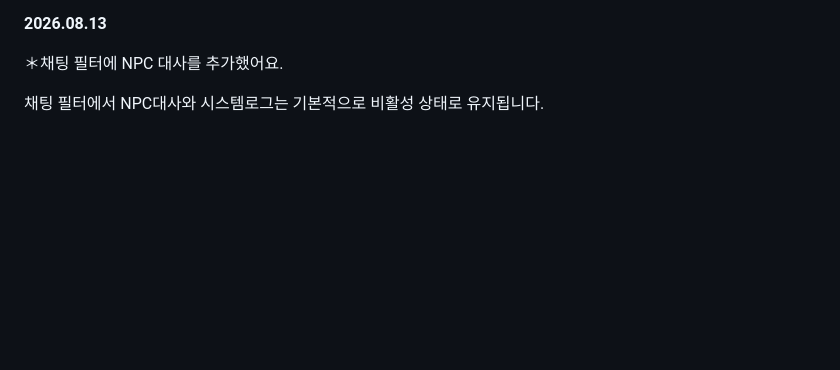
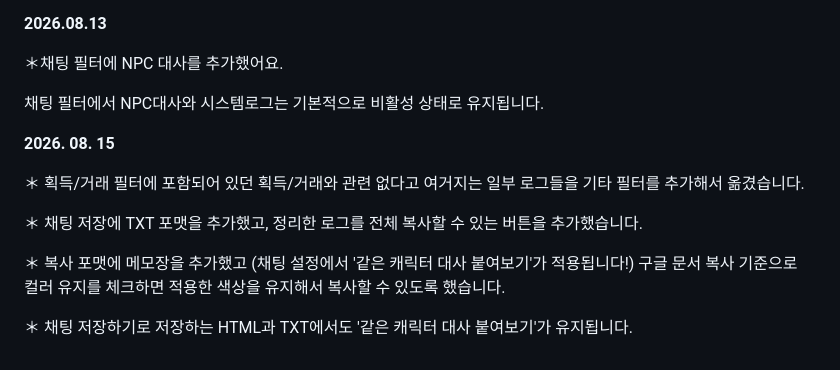
Before and after one commit to Whatheple/ffxiv-act-chat-extractor-kr-FinalHeaven, a Markdown page: README.md, the part around the change. Drawn GitHub-style; blank space fills up the shorter version.

```diff
--- a/README.md
+++ b/README.md
@@ -123,3 +123,15 @@ ACT로그를 읽어 메세지와 감정 표현 등을 추출하여 표시해주
 ＊채팅 필터에 NPC 대사를 추가했어요.
 
 채팅 필터에서 NPC대사와 시스템로그는 기본적으로 비활성 상태로 유지됩니다.
+
+
+
+**2026. 08. 15**
+
+＊ 획득/거래 필터에 포함되어 있던 획득/거래와 관련 없다고 여거지는 일부 로그들을 기타 필터를 추가해서 옮겼습니다.
+
+＊ 채팅 저장에 TXT 포맷을 추가했고, 정리한 로그를 전체 복사할 수 있는 버튼을 추가했습니다.
+
+＊ 복사 포맷에 메모장을 추가했고 (채팅 설정에서 '같은 캐릭터 대사 붙여보기'가 적용됩니다!) 구글 문서 복사 기준으로 컬러 유지를 체크하면 적용한 색상을 유지해서 복사할 수 있도록 했습니다.
+
+＊ 채팅 저장하기로 저장하는 HTML과 TXT에서도 '같은 캐릭터 대사 붙여보기'가 유지됩니다.
```
